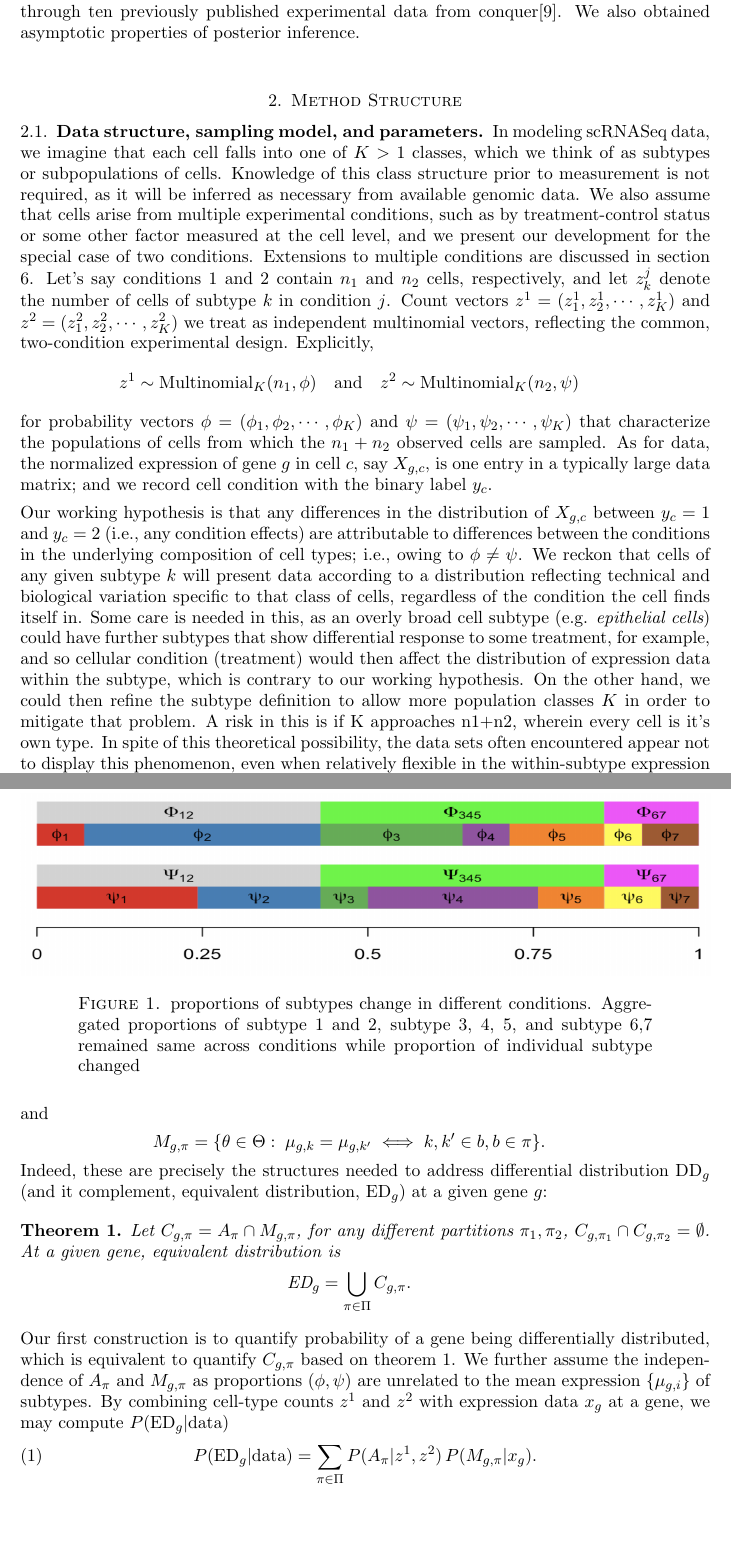
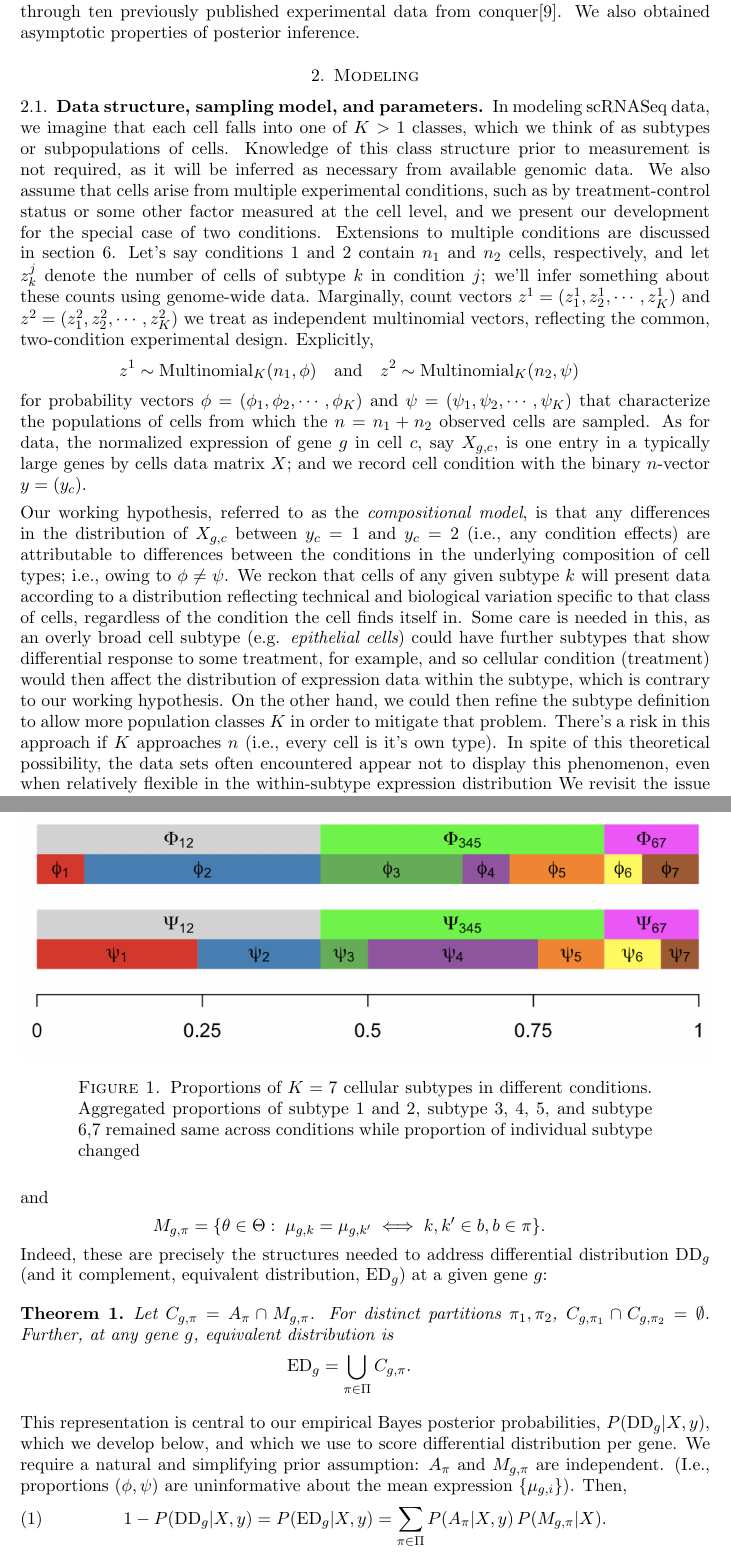
Before and after one commit to wiscstatman/scDDboost-fullproject, a LaTeX paper (paper/mkn-v3.tex): two parts of pages 2 and 4 of 26, joined at a grey line, cut so that both start at the same text, the shorter picture padded with empty space. Compiled offline with pdfLaTeX.

Commit message:
some edits by MAN on v3

```diff
--- a/paper/mkn-v3.tex
+++ b/paper/mkn-v3.tex
@@ -71,7 +71,7 @@ Simulation study suggests that the method provides improved power and precision
 Performance on real data has been investigated through ten previously published experimental data from conquer\cite{ref:Cq}.
 We also obtained asymptotic properties of posterior inference.
 
-\section{Method Structure}
+\section{Modeling}
 \subsection{Data structure, sampling model, and parameters}
 In modeling scRNASeq data, we
 imagine that each cell falls into one of $K>1$ classes, which we think of as
@@ -82,8 +82,9 @@ experimental conditions, such as by treatment-control status or some other facto
  measured at the cell level, and we present our development for the special
 case of two conditions.
 Extensions to multiple conditions are discussed in section 6. Let's say conditions 1 and 2 contain $n_1$ and $n_2$ cells, respectively, and
-let $z^j_k$ denote the number of cells of subtype $k$ in condition $j$.
-Count vectors $z^1 = (z^1_1, z^1_2, \cdots, z^1_K )$ and
+let $z^j_k$ denote the number of cells of subtype $k$ in condition $j$;
+we'll infer something about these counts using genome-wide data. Marginally,
+count vectors $z^1 = (z^1_1, z^1_2, \cdots, z^1_K )$ and
 $z^2 = (z^2_1, z^2_2, \cdots, z^2_K)$ we treat as independent multinomial
 vectors, reflecting the common, two-condition experimental design.
 Explicitly,
@@ -94,13 +95,13 @@ z^2 \sim \text{Multinomial}_K( n_2, \psi )
 for probability vectors
 $\phi = (\phi_1, \phi_2, \cdots, \phi_K)$ and
  $\psi = ( \psi_1, \psi_2, \cdots, \psi_K)$ that characterize the populations of
-cells from which the $n_1+n_2$ observed cells are sampled.
+cells from which the $n=n_1+n_2$ observed cells are sampled.
 As for data, the
 normalized expression of gene $g$ in cell $c$, say $X_{g,c}$, is one entry
-in a typically large data matrix; and we record cell condition with the binary
-label $y_c$.
+in a typically large genes by cells data matrix $X$;
+and we record cell condition with the binary $n$-vector $y=(y_c)$.
 
-Our working hypothesis is that any differences in the distribution of $X_{g,c}$
+Our working hypothesis, referred to as the {\em compositional model},  is that any differences in the distribution of $X_{g,c}$
 between $y_c=1$ and $y_c=2$ (i.e., any condition effects) are attributable
 to differences between the conditions
 in the underlying composition of cell types; i.e.,
@@ -113,10 +114,12 @@ further subtypes that show differential response to some treatment, for example,
 and so cellular condition (treatment) would then affect the distribution of
 expression data within the subtype, which is contrary to our working hypothesis.
 On the other hand, we could then refine the subtype definition to allow more
-population classes $K$ in order to mitigate that problem. A risk in this is if K approaches n1+n2, wherein every cell is it's own type.
-In spite of this theoretical possibility, the data sets often encountered appear not to display this phenomenon,
+population classes $K$ in order to mitigate that problem. There's a  risk
+ in this approach  if $K$ approaches $n$ (i.e., every cell is it's own type).
+In spite of this theoretical possibility, the data sets often encountered
+appear not to display this phenomenon,
 even when relatively flexible in the within-subtype expression distribution
-We revisit the issue in discussion section, but for now proceed assuming that cellular
-condition affects the composition of subtypes but not the distribution of expression
+We revisit the issue in discussion section, but for now proceed assuming
+that cellular condition affects the composition of subtypes but not the distribution of expression
 within a subtype.
 
@@ -166,8 +170,10 @@ has cardinality that grows rapidly with $K$.
 involving $K=7$ cell types, and one three-block partition taken
 from the set of 877 possible partitions of $\{1, 2, \cdots, 7\}$ (Figure 1).
 \begin{figure}[h!]
-  \includegraphics[height = 4cm, width=\linewidth]{prop.png}
-  \caption{proportions of subtypes change in different conditions. Aggregated proportions of subtype 1 and 2, subtype 3, 4, 5, and subtype 6,7 remained same across conditions while proportion of individual subtype changed}
+%%  \includegraphics[height = 4cm, width=\linewidth]{prop.png}
+  \includegraphics[width=\linewidth]{prop.png}
+  \caption{Proportions of $K=7$ cellular subtypes in different conditions.
+ Aggregated proportions of subtype 1 and 2, subtype 3, 4, 5, and subtype 6,7 remained same across conditions while proportion of individual subtype changed}
   \label{fig:1}
 \end{figure}
 
@@ -193,18 +199,23 @@ structures needed to address differential distribution DD$_g$ (and
 it complement, equivalent distribution, ${\rm ED}_g$) at a given gene
 $g$:
 
-\begin{theorem}  Let $C_{g,\pi} = A_\pi\cap M_{g, \pi}$,  for any different partitions $\pi_1,\pi_2$, $C_{g,\pi_1} \cap C_{g,\pi_2} = \emptyset$. At a given gene, equivalent distribution is
+\begin{theorem}  Let $C_{g,\pi} = A_\pi\cap M_{g, \pi}$.  For distinct
+partitions $\pi_1,\pi_2$, $C_{g,\pi_1} \cap C_{g,\pi_2} = \emptyset$. Further,
+ at any gene $g$, equivalent distribution is
 \begin{eqnarray*}
-\text{ED}_g = \bigcup_{\pi \in \Pi} C_{g,\pi}.
+{\rm{ED}}_g = \bigcup_{\pi \in \Pi} C_{g,\pi}.
 \end{eqnarray*}
 \end{theorem}
 
-Our first construction is to quantify probability of a gene being differentially distributed, which is equivalent to quantify $C_{g,\pi}$ based on theorem 1.  We further assume the independence of $A_\pi$ and $M_{g,\pi}$ as proportions $(\phi,\psi)$ are unrelated to the mean expression $\{\mu_{g,i}\}$ of subtypes. By combining cell-type counts $z^1$ and $z^2$ with
-expression data $x_g$ at a gene, we may compute
-$P(\text{ED}_g|\text{data})$
+This representation is central to our empirical Bayes
+posterior probabilities, $P(\text{DD}_g|X,y)$, which we develop below, and
+which we use to score differential distribution per gene. We require a natural
+and simplifying prior assumption:  $A_\pi$ and $M_{g,\pi}$ are independent.
+(I.e., proportions $(\phi,\psi)$ are uninformative about the mean expression
+  $\{\mu_{g,i}\}$). Then,
 \begin{align}
-P(\text{ED}_g|\text{data}) = \sum_{\pi \in \Pi} P(A_\pi|z^1, z^2) \,
-P(M_{g,\pi}|x_g).
+1-P(\text{DD}_g|X,y) = P(\text{ED}_g|X,y) = \sum_{\pi \in \Pi} P(A_\pi|X,y) \,
+P(M_{g,\pi}|X).
 \end{align}
 The idea is by allowing genome-wide information to inform the posterior of $A_\pi$, then get added benefit from the gene-level data, which primarily drives the posterior of $M_{g,\pi}$. It's a very specific form of information sharing that leverages the compositional structure of single-cell data.
 
```
Also changed, not shown: paper/mkn-v3.pdf, paper/mkn-v3.tex (29 more changed lines), 3 other files.
